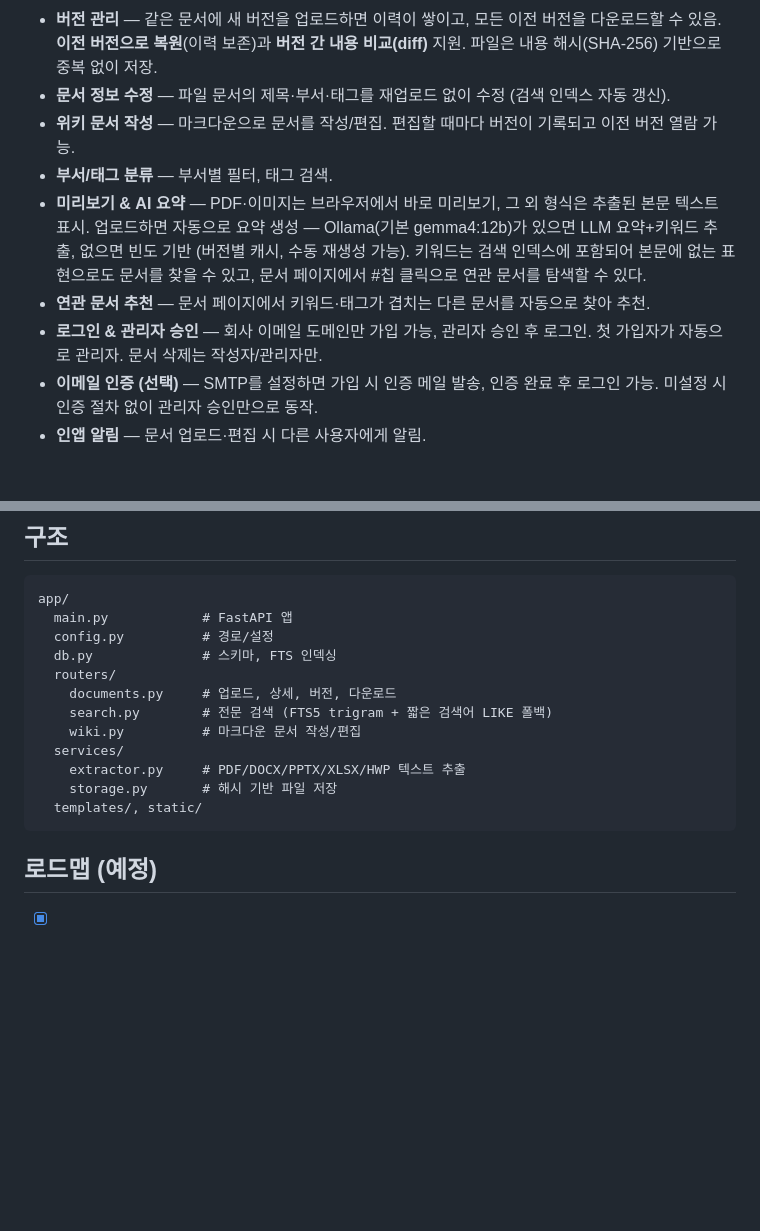
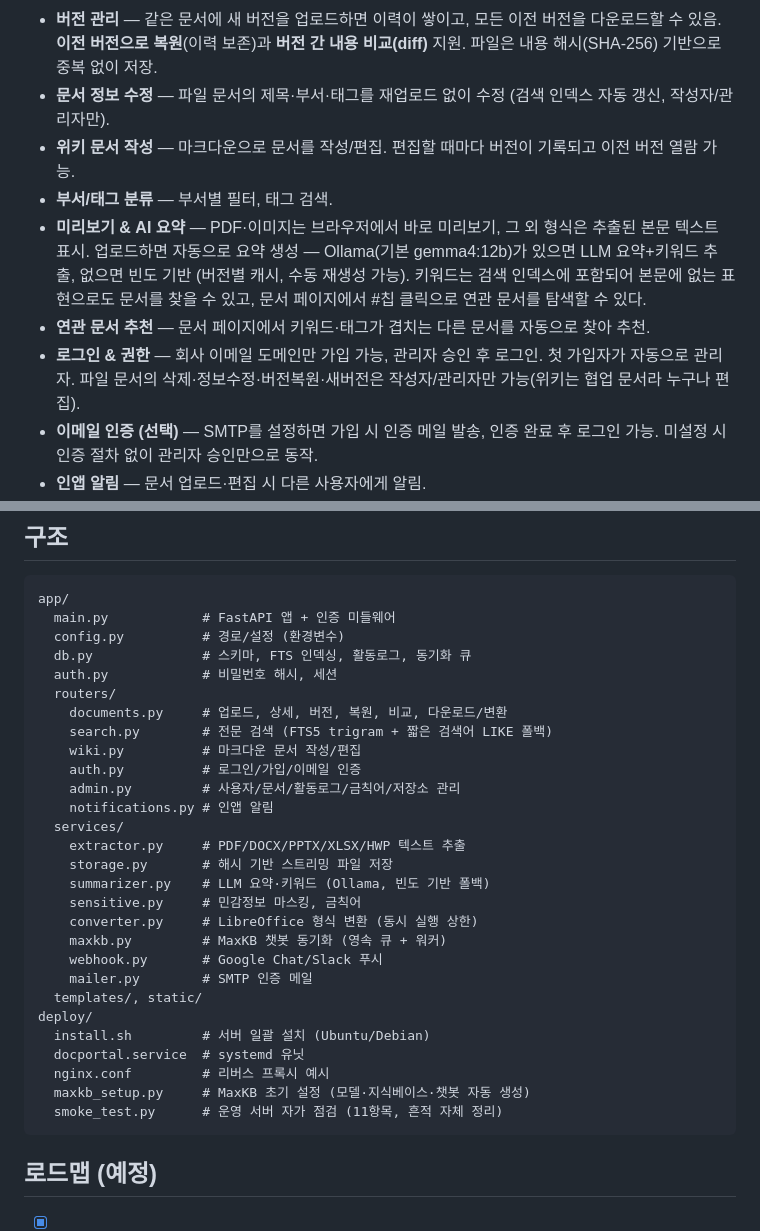
Before and after one commit to annayoon/docportal, a Markdown page: README.md, 2 parts joined by grey strips. Drawn GitHub-style; blank space fills up the shorter version.

Commit message:
docs: README 최신화 — 변경 권한 정책·구조 트리·운영 도구 반영
Co-Authored-By: Claude Fable 5 <noreply@anthropic.com>

````diff
--- a/README.md
+++ b/README.md
@@ -17,7 +17,7 @@
   버전을 다운로드할 수 있음. **이전 버전으로 복원**(이력 보존)과 **버전 간
   내용 비교(diff)** 지원. 파일은 내용 해시(SHA-256) 기반으로 중복 없이 저장.
 - **문서 정보 수정** — 파일 문서의 제목·부서·태그를 재업로드 없이 수정
-  (검색 인덱스 자동 갱신).
+  (검색 인덱스 자동 갱신, 작성자/관리자만).
 - **위키 문서 작성** — 마크다운으로 문서를 작성/편집. 편집할 때마다 버전이
   기록되고 이전 버전 열람 가능.
 - **부서/태그 분류** — 부서별 필터, 태그 검색.
@@ -29,8 +29,9 @@
   문서를 탐색할 수 있다.
 - **연관 문서 추천** — 문서 페이지에서 키워드·태그가 겹치는 다른 문서를
   자동으로 찾아 추천.
-- **로그인 & 관리자 승인** — 회사 이메일 도메인만 가입 가능, 관리자 승인 후
-  로그인. 첫 가입자가 자동으로 관리자. 문서 삭제는 작성자/관리자만.
+- **로그인 & 권한** — 회사 이메일 도메인만 가입 가능, 관리자 승인 후 로그인.
+  첫 가입자가 자동으로 관리자. 파일 문서의 삭제·정보수정·버전복원·새버전은
+  작성자/관리자만 가능(위키는 협업 문서라 누구나 편집).
 - **이메일 인증 (선택)** — SMTP를 설정하면 가입 시 인증 메일 발송, 인증 완료
   후 로그인 가능. 미설정 시 인증 절차 없이 관리자 승인만으로 동작.
 - **인앱 알림** — 문서 업로드·편집 시 다른 사용자에게 알림.
@@ -119,17 +120,33 @@ USER/PASSWORD가 없으면 인증 메일 없이 기존처럼 동작한다(폐쇄
 
 ```
 app/
-  main.py            # FastAPI 앱
-  config.py          # 경로/설정
-  db.py              # 스키마, FTS 인덱싱
+  main.py            # FastAPI 앱 + 인증 미들웨어
+  config.py          # 경로/설정 (환경변수)
+  db.py              # 스키마, FTS 인덱싱, 활동로그, 동기화 큐
+  auth.py            # 비밀번호 해시, 세션
   routers/
-    documents.py     # 업로드, 상세, 버전, 다운로드
+    documents.py     # 업로드, 상세, 버전, 복원, 비교, 다운로드/변환
     search.py        # 전문 검색 (FTS5 trigram + 짧은 검색어 LIKE 폴백)
     wiki.py          # 마크다운 문서 작성/편집
+    auth.py          # 로그인/가입/이메일 인증
+    admin.py         # 사용자/문서/활동로그/금칙어/저장소 관리
+    notifications.py # 인앱 알림
   services/
     extractor.py     # PDF/DOCX/PPTX/XLSX/HWP 텍스트 추출
-    storage.py       # 해시 기반 파일 저장
+    storage.py       # 해시 기반 스트리밍 파일 저장
+    summarizer.py    # LLM 요약·키워드 (Ollama, 빈도 기반 폴백)
+    sensitive.py     # 민감정보 마스킹, 금칙어
+    converter.py     # LibreOffice 형식 변환 (동시 실행 상한)
+    maxkb.py         # MaxKB 챗봇 동기화 (영속 큐 + 워커)
+    webhook.py       # Google Chat/Slack 푸시
+    mailer.py        # SMTP 인증 메일
   templates/, static/
+deploy/
+  install.sh         # 서버 일괄 설치 (Ubuntu/Debian)
+  docportal.service  # systemd 유닛
+  nginx.conf         # 리버스 프록시 예시
+  maxkb_setup.py     # MaxKB 초기 설정 (모델·지식베이스·챗봇 자동 생성)
+  smoke_test.py      # 운영 서버 자가 점검 (11항목, 흔적 자체 정리)
 ```
 
 ## 로드맵 (예정)
````
